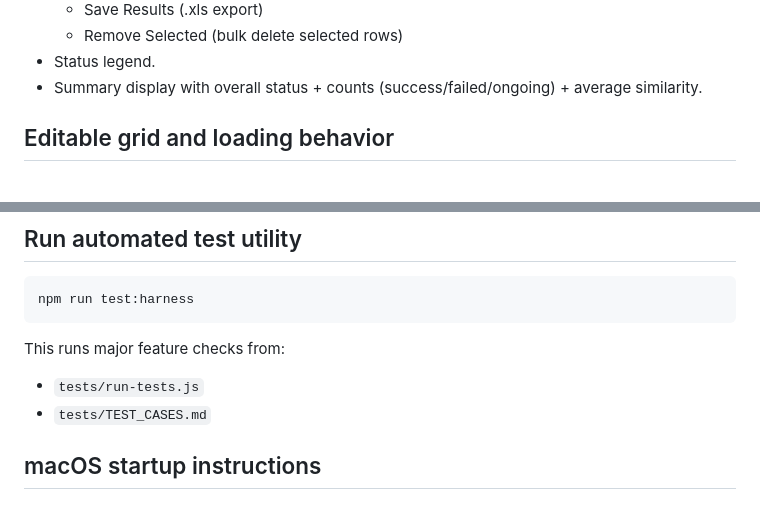
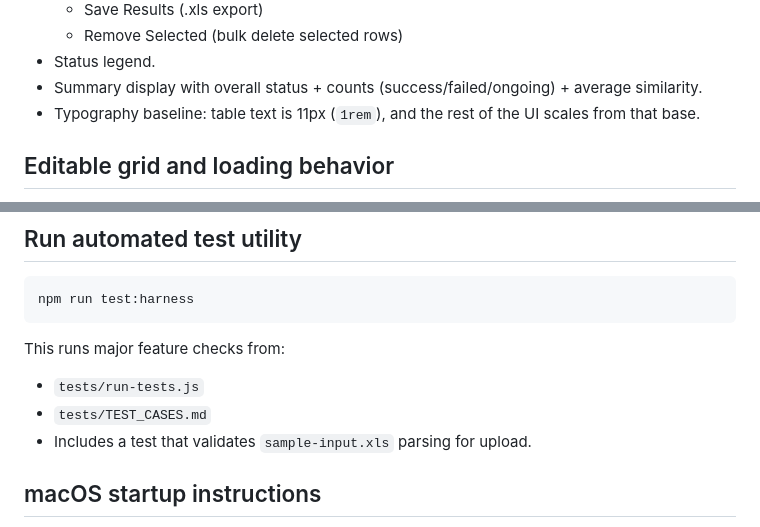
Before and after one commit to actoraine/agentTestHarness, a Markdown page: README.md, 2 parts joined by grey strips. GitHub-like rendering.

Commit message:
Update README with baseline typography and sample test note

```diff
--- a/README.md
+++ b/README.md
@@ -25,6 +25,7 @@ Local Node.js single-page web app to run prompt tests against an AI agent endpoi
   - Remove Selected (bulk delete selected rows)
 - Status legend.
 - Summary display with overall status + counts (success/failed/ongoing) + average similarity.
+- Typography baseline: table text is 11px (`1rem`), and the rest of the UI scales from that base.
 
 ## Editable grid and loading behavior
 - The `Input` and `Expected Output` columns are editable directly in the table.
@@ -87,6 +88,7 @@ npm run test:harness
 This runs major feature checks from:
 - `tests/run-tests.js`
 - `tests/TEST_CASES.md`
+- Includes a test that validates `sample-input.xls` parsing for upload.
 
 ## macOS startup instructions
 1. Save these files in one folder (project root):
```
